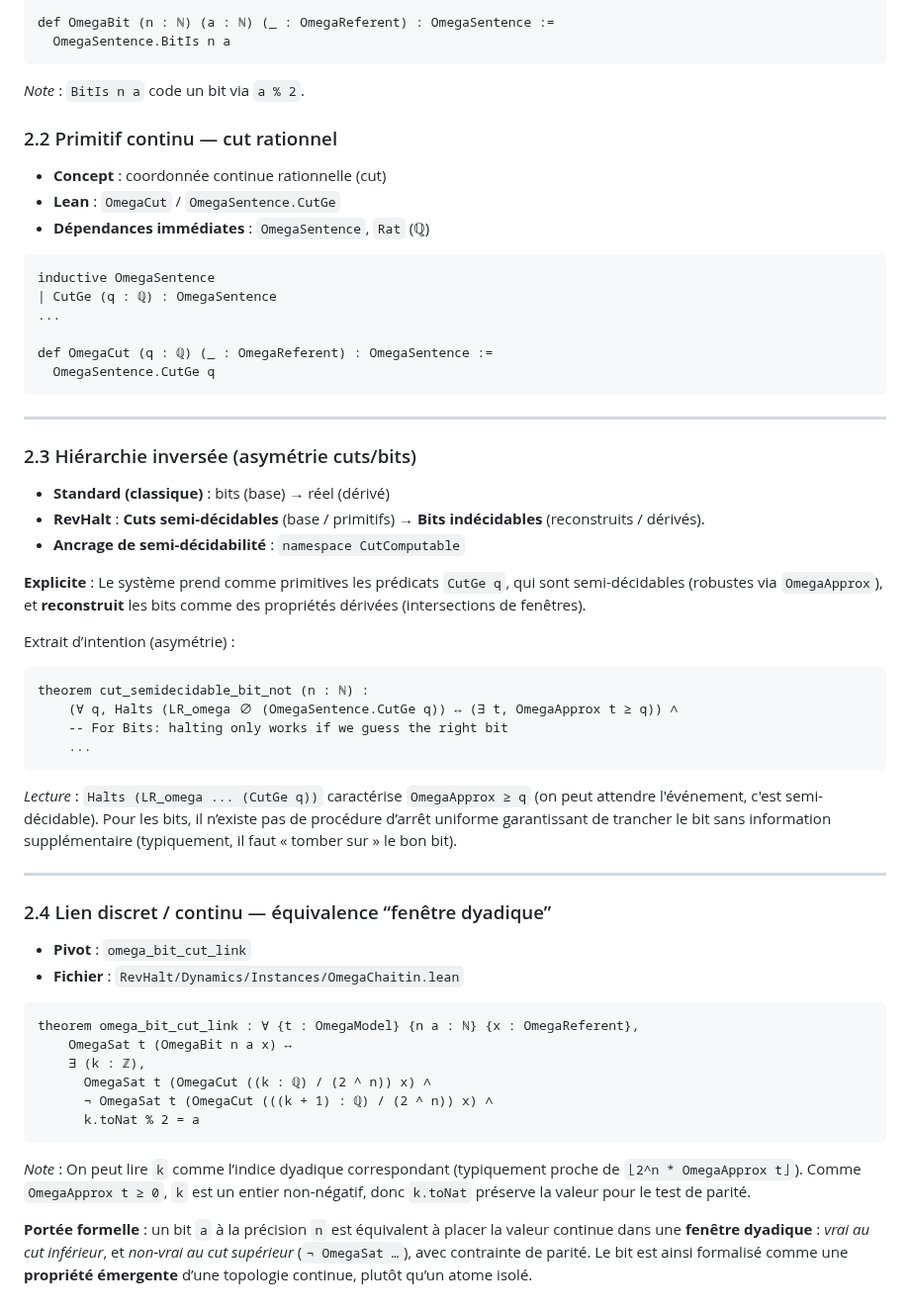
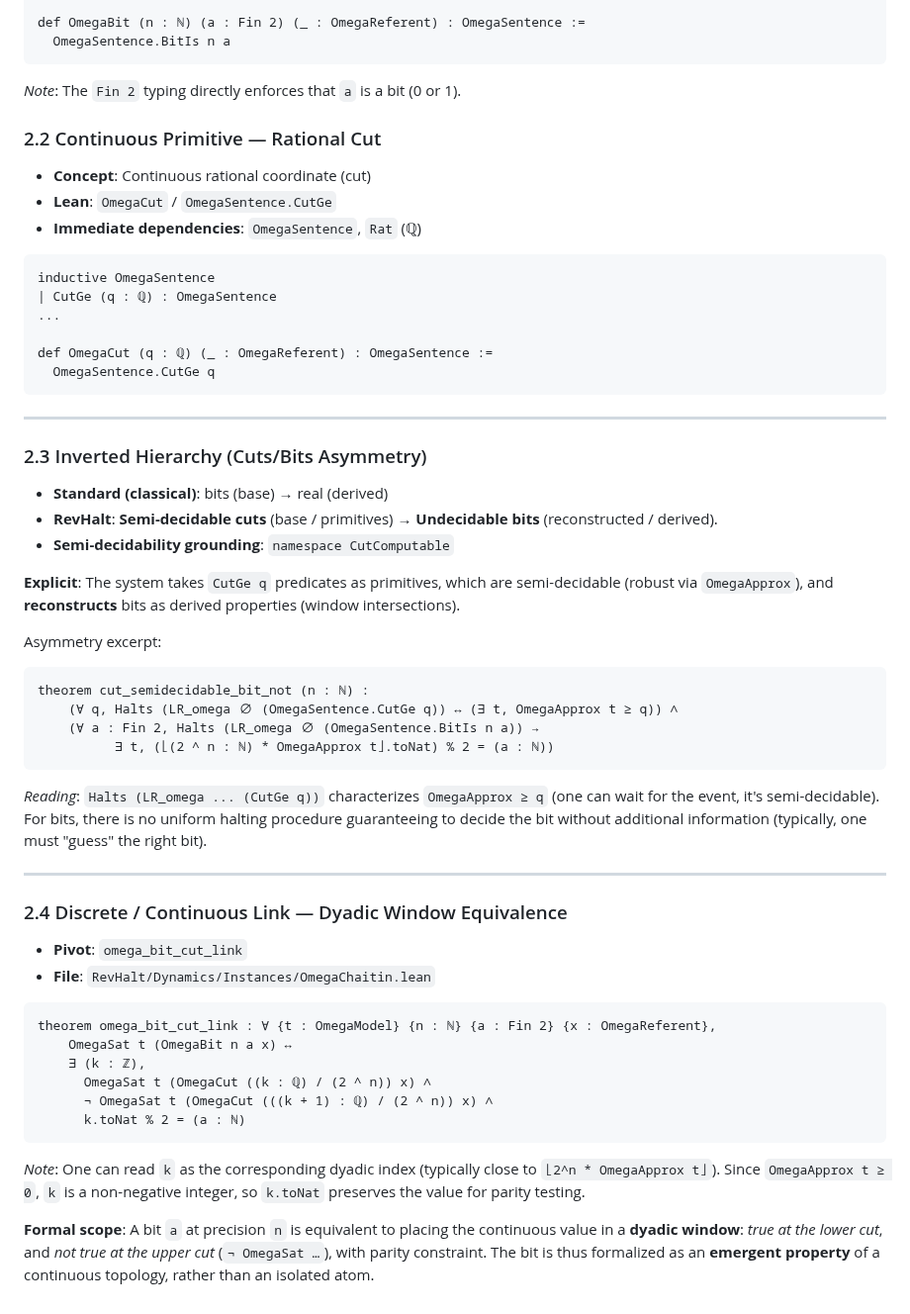
Before and after one commit to JohnDoe-collab-stack/RevHalt, a Markdown page: revhalt_structure_and_omega.md, the part around one of its changes. Shown at 99% size. Rendered like a GitHub page.

````diff
--- a/revhalt_structure_and_omega.md
+++ b/revhalt_structure_and_omega.md
@@ -70,15 +71,15 @@ inductive OmegaSentence
 ...
 
-def OmegaBit (n : ℕ) (a : ℕ) (_ : OmegaReferent) : OmegaSentence :=
+def OmegaBit (n : ℕ) (a : Fin 2) (_ : OmegaReferent) : OmegaSentence :=
   OmegaSentence.BitIs n a
 ```
-*Note* : `BitIs n a` code un bit via `a % 2`.
+*Note*: The `Fin 2` typing directly enforces that `a` is a bit (0 or 1).
 
-### 2.2 Primitif continu — cut rationnel
+### 2.2 Continuous Primitive — Rational Cut
 
-* **Concept** : coordonnée continue rationnelle (cut)
-* **Lean** : `OmegaCut` / `OmegaSentence.CutGe`
-* **Dépendances immédiates** : `OmegaSentence`, `Rat` (ℚ)
+* **Concept**: Continuous rational coordinate (cut)
+* **Lean**: `OmegaCut` / `OmegaSentence.CutGe`
+* **Immediate dependencies**: `OmegaSentence`, `Rat` (ℚ)
 
 ```lean
 inductive OmegaSentence
@@ -91,40 +92,40 @@ def OmegaCut (q : ℚ) (_ : OmegaReferent) : OmegaSentence :=
 
 ---
 
-### 2.3 Hiérarchie inversée (asymétrie cuts/bits)
+### 2.3 Inverted Hierarchy (Cuts/Bits Asymmetry)
 
-* **Standard (classique)** : bits (base) → réel (dérivé)
-* **RevHalt** : **Cuts semi-décidables** (base / primitifs) → **Bits indécidables** (reconstruits / dérivés).
-* **Ancrage de semi-décidabilité** : `namespace CutComputable`
+* **Standard (classical)**: bits (base) → real (derived)
+* **RevHalt**: **Semi-decidable cuts** (base / primitives) → **Undecidable bits** (reconstructed / derived).
+* **Semi-decidability grounding**: `namespace CutComputable`
 
-**Explicite** : Le système prend comme primitives les prédicats `CutGe q`, qui sont semi-décidables (robustes via `OmegaApprox`), et **reconstruit** les bits comme des propriétés dérivées (intersections de fenêtres).
+**Explicit**: The system takes `CutGe q` predicates as primitives, which are semi-decidable (robust via `OmegaApprox`), and **reconstructs** bits as derived properties (window intersections).
 
-Extrait d’intention (asymétrie) :
+Asymmetry excerpt:
 
 ```lean
 theorem cut_semidecidable_bit_not (n : ℕ) :
     (∀ q, Halts (LR_omega ∅ (OmegaSentence.CutGe q)) ↔ (∃ t, OmegaApprox t ≥ q)) ∧
-    -- For Bits: halting only works if we guess the right bit
-    ...
+    (∀ a : Fin 2, Halts (LR_omega ∅ (OmegaSentence.BitIs n a)) →
+          ∃ t, (⌊(2 ^ n : ℕ) * OmegaApprox t⌋.toNat) % 2 = (a : ℕ))
 ```
 
-*Lecture* : `Halts (LR_omega ... (CutGe q))` caractérise `OmegaApprox ≥ q` (on peut attendre l'événement, c'est semi-décidable). Pour les bits, il n’existe pas de procédure d’arrêt uniforme garantissant de trancher le bit sans information supplémentaire (typiquement, il faut « tomber sur » le bon bit).
+*Reading*: `Halts (LR_omega ... (CutGe q))` characterizes `OmegaApprox ≥ q` (one can wait for the event, it's semi-decidable). For bits, there is no uniform halting procedure guaranteeing to decide the bit without additional information (typically, one must "guess" the right bit).
 
 ---
 
-### 2.4 Lien discret / continu — équivalence “fenêtre dyadique”
+### 2.4 Discrete / Continuous Link — Dyadic Window Equivalence
 
-* **Pivot** : `omega_bit_cut_link`
-* **Fichier** : `RevHalt/Dynamics/Instances/OmegaChaitin.lean`
+* **Pivot**: `omega_bit_cut_link`
+* **File**: `RevHalt/Dynamics/Instances/OmegaChaitin.lean`
 
 ```lean
-theorem omega_bit_cut_link : ∀ {t : OmegaModel} {n a : ℕ} {x : OmegaReferent},
+theorem omega_bit_cut_link : ∀ {t : OmegaModel} {n : ℕ} {a : Fin 2} {x : OmegaReferent},
     OmegaSat t (OmegaBit n a x) ↔
     ∃ (k : ℤ),
       OmegaSat t (OmegaCut ((k : ℚ) / (2 ^ n)) x) ∧
       ¬ OmegaSat t (OmegaCut (((k + 1) : ℚ) / (2 ^ n)) x) ∧
-      k.toNat % 2 = a
+      k.toNat % 2 = (a : ℕ)
 ```
-*Note* : On peut lire `k` comme l’indice dyadique correspondant (typiquement proche de `⌊2^n * OmegaApprox t⌋`). Comme `OmegaApprox t ≥ 0`, `k` est un entier non-négatif, donc `k.toNat` préserve la valeur pour le test de parité.
+*Note*: One can read `k` as the corresponding dyadic index (typically close to `⌊2^n * OmegaApprox t⌋`). Since `OmegaApprox t ≥ 0`, `k` is a non-negative integer, so `k.toNat` preserves the value for parity testing.
 
-**Portée formelle** : un bit `a` à la précision `n` est équivalent à placer la valeur continue dans une **fenêtre dyadique** : *vrai au cut inférieur*, et *non-vrai au cut supérieur* (`¬ OmegaSat …`), avec contrainte de parité. Le bit est ainsi formalisé comme une **propriété émergente** d’une topologie continue, plutôt qu’un atome isolé.
+**Formal scope**: A bit `a` at precision `n` is equivalent to placing the continuous value in a **dyadic window**: *true at the lower cut*, and *not true at the upper cut* (`¬ OmegaSat …`), with parity constraint. The bit is thus formalized as an **emergent property** of a continuous topology, rather than an isolated atom.
````
Also changed, not shown: other parts of revhalt_structure_and_omega.md (+41 -40 lines).
